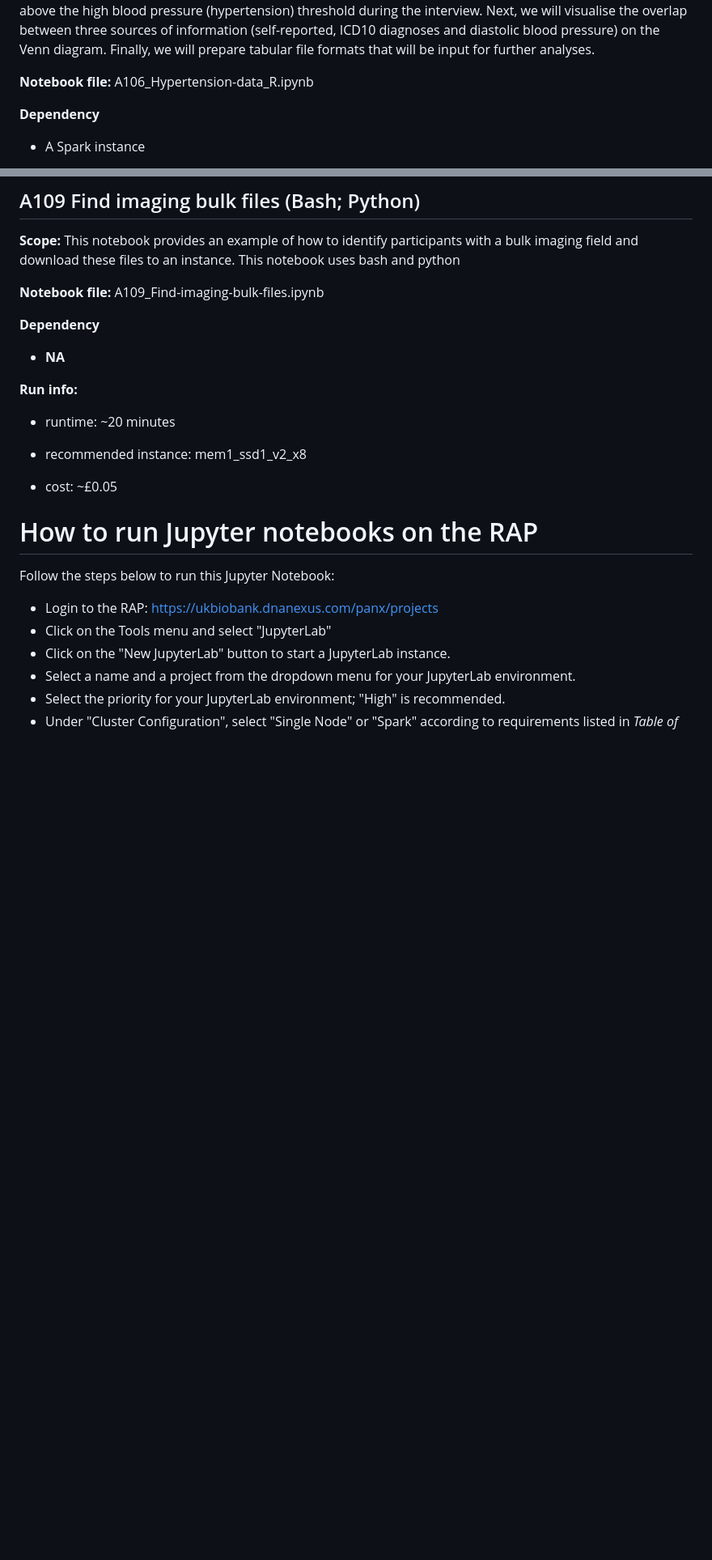
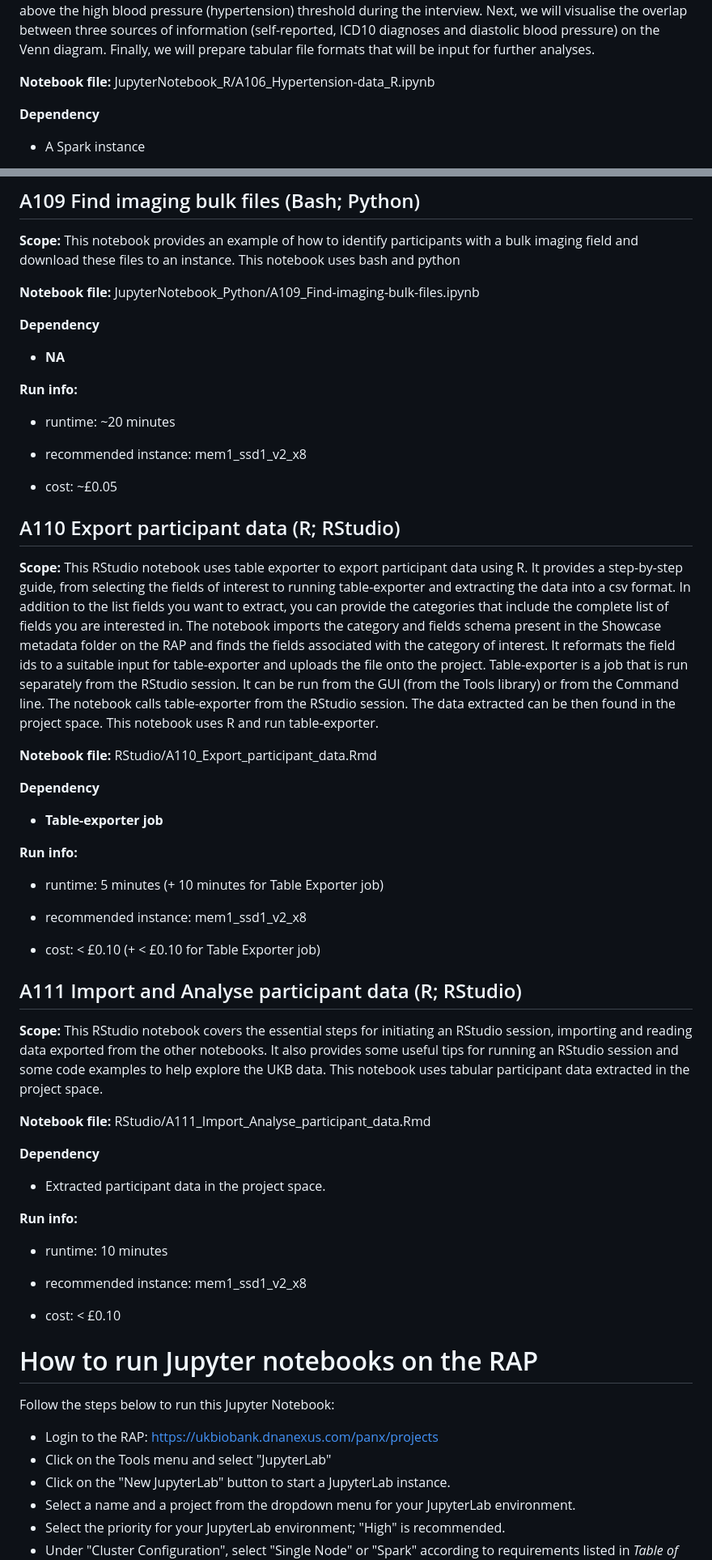
Before and after one commit to UK-Biobank/UKB-RAP-Notebooks-Access, a Markdown page: README.md, 2 parts joined by grey strips. Shown at 81% size. GitHub-like rendering; blank space fills up the shorter version.

Commit message:
Update Readme: reorganisation + info on RStudio notebooks

```diff
--- a/README.md
+++ b/README.md
@@ -159,7 +167,7 @@ A109 Find imaging bulk files (Bash; Python)
 
 Next, we examine and visualize the data -- the empirical probability densities for systolic and diastolic blood pressures for self-reported hypertension vs. non-affected and systolic and diastolic as scatter plots with the colour-coded condition. We will also apply CDC blood pressure level cut-offs to find which patients measured above the high blood pressure (hypertension) threshold during the interview. Next, we will visualise the overlap between three sources of information (self-reported, ICD10 diagnoses and diastolic blood pressure) on the Venn diagram. Finally, we will prepare tabular file formats that will be input for further analyses.
 
-**Notebook file:** A106_Hypertension-data_R.ipynb
+**Notebook file:** JupyterNotebook_R/A106_Hypertension-data_R.ipynb
 
 
 **Dependency**
@@ -224,7 +232,7 @@ Next, we examine and visualize the data -- the empirical probability densities f
 **Scope:** This notebook provides an example of how to identify participants with a bulk imaging field and download these files to an instance. This notebook uses bash and python
 
 
-**Notebook file:** A109_Find-imaging-bulk-files.ipynb
+**Notebook file:** JupyterNotebook_Python/A109_Find-imaging-bulk-files.ipynb
 
 **Dependency**
 
@@ -238,6 +246,44 @@ Next, we examine and visualize the data -- the empirical probability densities f
 
 - cost: ~£0.05
 
+
+## A110 Export participant data (R; RStudio)
+
+**Scope:** This RStudio notebook uses table exporter to export participant data using R. It provides a step-by-step guide, from selecting the fields of interest to running table-exporter and extracting the data into a csv format. In addition to the list fields you want to extract, you can provide the categories that include the complete list of fields you are interested in. The notebook imports the category and fields schema present in the Showcase metadata folder on the RAP and finds the fields associated with the category of interest. It reformats the field ids to a suitable input for table-exporter and uploads the file onto the project. Table-exporter is a job that is run separately from the RStudio session. It can be run from the GUI (from the Tools library) or from the Command line. The notebook calls table-exporter from the RStudio session. The data extracted can be then found in the project space. This notebook uses R and run table-exporter.
+
+
+**Notebook file:** RStudio/A110_Export_participant_data.Rmd
+
+**Dependency**
+
+- **Table-exporter job**
+
+**Run info:**
+
+- runtime: 5 minutes (+ 10 minutes for Table Exporter job)
+
+- recommended instance: mem1_ssd1_v2_x8
+
+- cost:  \< £0.10 (+ \< £0.10 for Table Exporter job)
+
+## A111 Import and Analyse participant data (R; RStudio)
+
+**Scope:** This RStudio notebook covers the essential steps for initiating an RStudio session, importing and reading data exported from the other notebooks. It also provides some useful tips for running an RStudio session and some code examples to help explore the UKB data. This notebook uses tabular participant data extracted in the project space.
+
+
+**Notebook file:** RStudio/A111_Import_Analyse_participant_data.Rmd
+
+**Dependency**
+
+- Extracted participant data in the project space.
+
+**Run info:**
+
+- runtime: 10 minutes
+
+- recommended instance: mem1_ssd1_v2_x8
+
+- cost:  \< £0.10
 
 ###
 
```
Also changed, not shown: other parts of README.md (+34 -9 lines).
